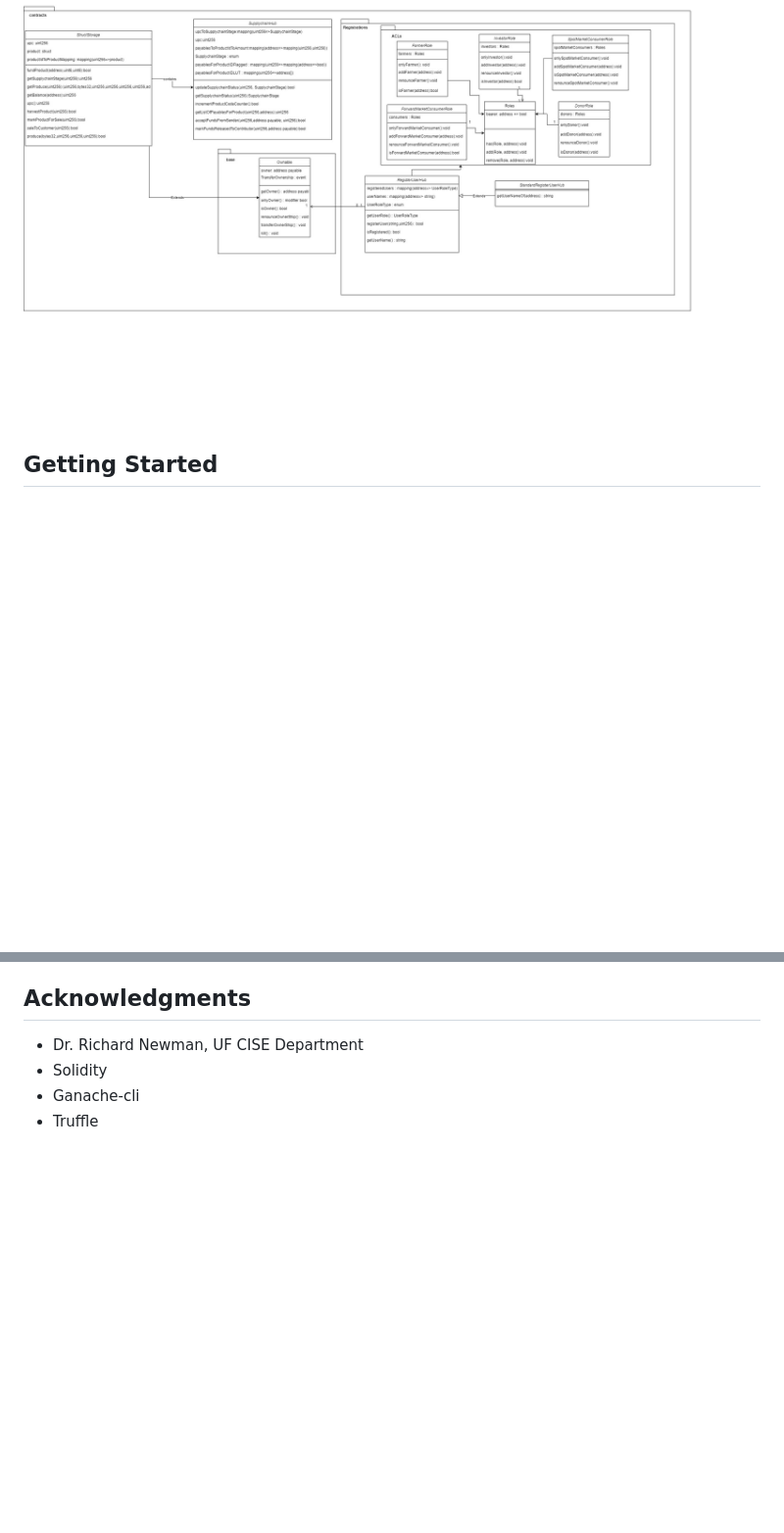
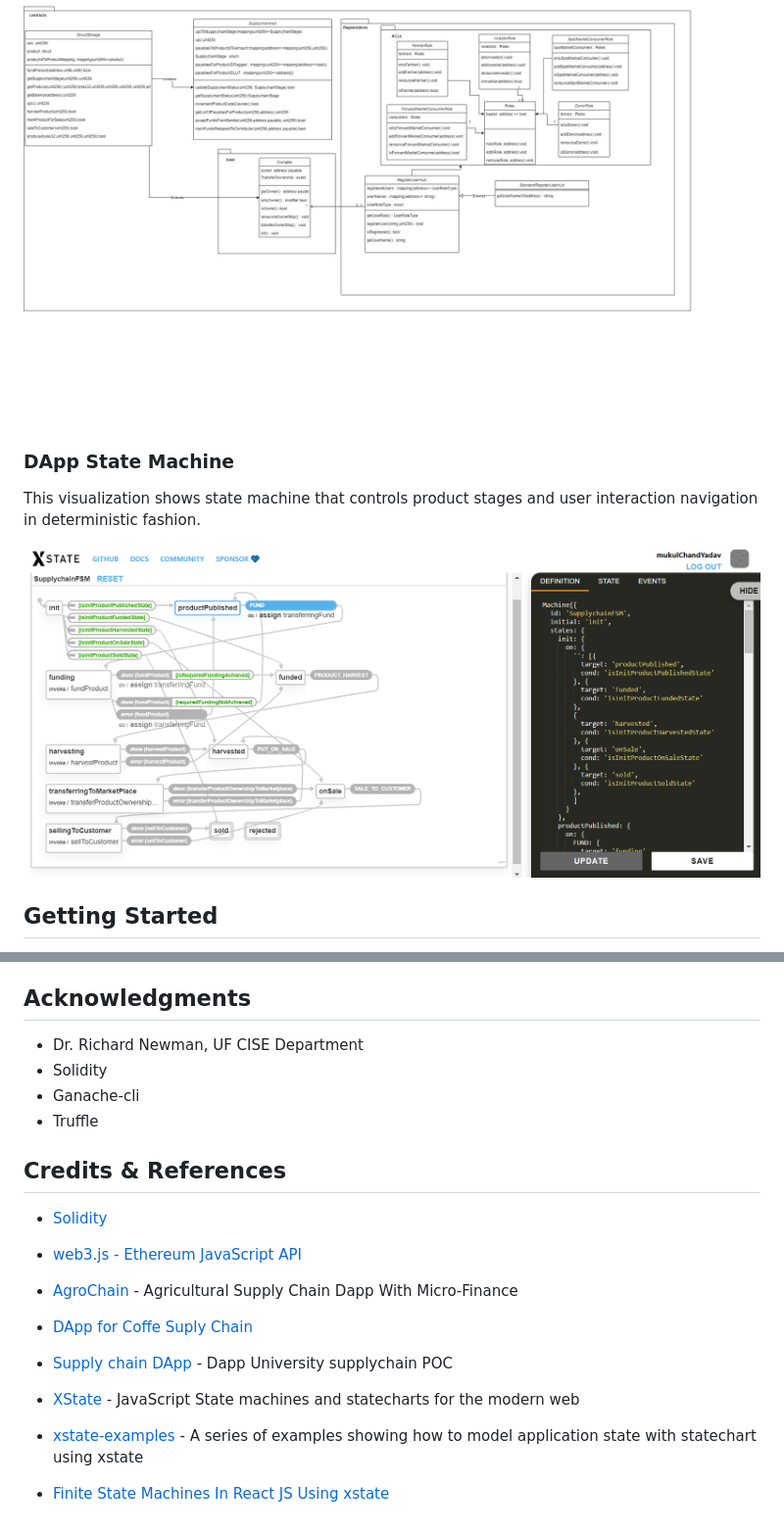
Before and after one commit to mukulChandYadav/AgriculturalMarketplaceCrowdfunding, a Markdown page: README.md, 2 parts joined by grey strips. Shown: that part at 98% size. GitHub-like rendering; pictures changed too: assets/images/XstateViz.png (added); blank space fills up the shorter version.

```diff
--- a/README.md
+++ b/README.md
@@ -37,6 +37,11 @@ This diagram shows the different Smart Contracts and the relation between them
 
 ![Data Modeling Diagram](assets/images/Class%20Diagram.jpg)
 
+### DApp State Machine
+
+This visualization shows state machine that controls product stages and user interaction navigation in deterministic fashion.
+
+![JS Finite state machine Viz](assets/images/XstateViz.png)
 
 ## Getting Started
 
@@ -119,3 +124,15 @@ npm run start (Dev)
 * Solidity
 * Ganache-cli
 * Truffle
+
+## Credits & References
+
+* [Solidity](https://docs.soliditylang.org/en/v0.4.24/)
+* [web3.js - Ethereum JavaScript API](https://web3js.readthedocs.io/en/v1.2.11/)
+
+* [AgroChain](https://github.com/Kerala-Blockchain-Academy/AgroChain) - Agricultural Supply Chain Dapp With Micro-Finance
+* [DApp for Coffe Suply Chain](https://github.com/axelgalicia/blockchain-supply-chain)
+* [Supply chain DApp](https://github.com/dappuniversity/supply_chain) - Dapp University supplychain POC
+* [XState](https://github.com/davidkpiano/xstate) - JavaScript State machines and statecharts for the modern web
+* [xstate-examples](https://github.com/coodoo/xstate-examples) - A series of examples showing how to model application state with statechart using xstate
+* [Finite State Machines In React JS Using xstate](https://www.skcript.com/svr/finite-state-machines-in-react-js-using-xstate/)
```
Also changed, not shown: other parts of README.md (+6 -6 lines), 10 other files.
